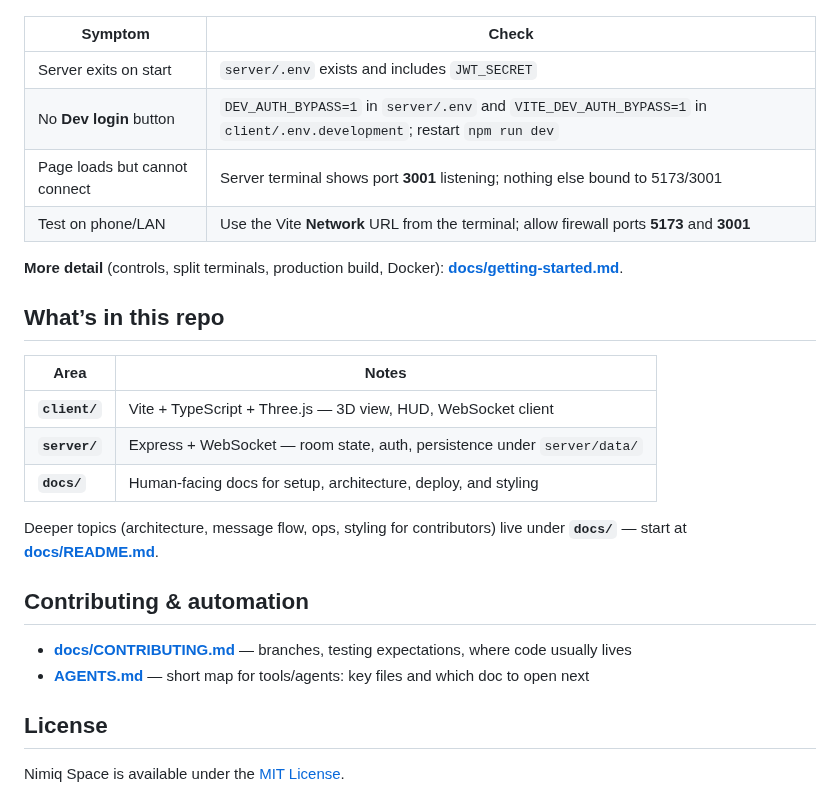
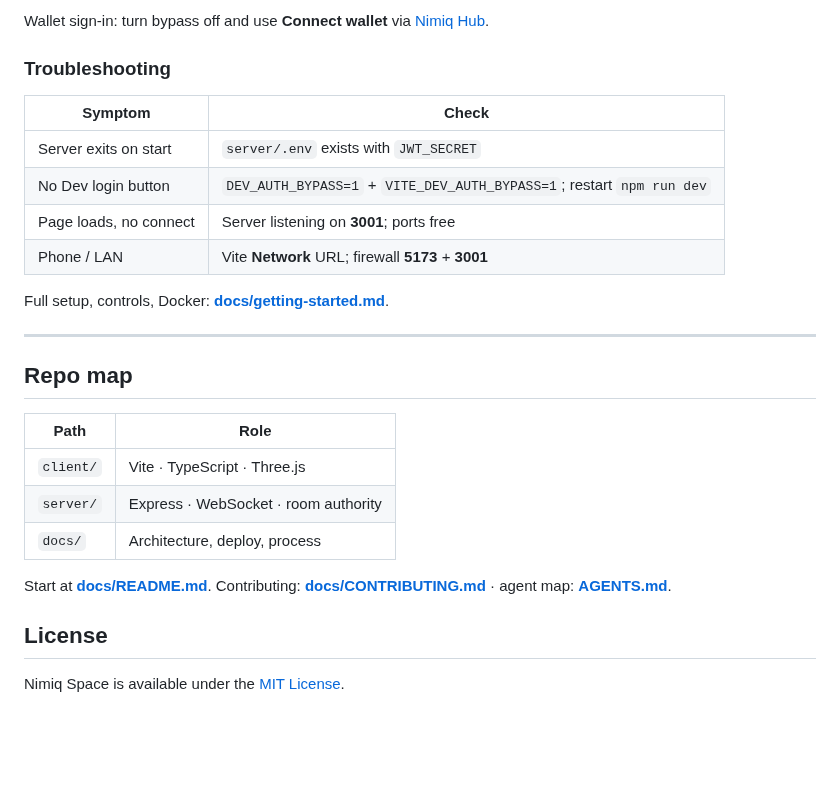
Before and after one commit to Harlski/nspace, a Markdown page: README.md, the part around one of its changes. Drawn GitHub-style; blank space fills up the shorter version.

```diff
--- a/README.md
+++ b/README.md
@@ -52,27 +82,27 @@
+Wallet sign-in: turn bypass off and use **Connect wallet** via [Nimiq Hub](https://hub.nimiq.com).
+
+### Troubleshooting
 
 | Symptom | Check |
 |---------|--------|
-| Server exits on start | `server/.env` exists and includes `JWT_SECRET` |
-| No **Dev login** button | `DEV_AUTH_BYPASS=1` in `server/.env` and `VITE_DEV_AUTH_BYPASS=1` in `client/.env.development`; restart `npm run dev` |
-| Page loads but cannot connect | Server terminal shows port **3001** listening; nothing else bound to 5173/3001 |
-| Test on phone/LAN | Use the Vite **Network** URL from the terminal; allow firewall ports **5173** and **3001** |
+| Server exits on start | `server/.env` exists with `JWT_SECRET` |
+| No Dev login button | `DEV_AUTH_BYPASS=1` + `VITE_DEV_AUTH_BYPASS=1`; restart `npm run dev` |
+| Page loads, no connect | Server listening on **3001**; ports free |
+| Phone / LAN | Vite **Network** URL; firewall **5173** + **3001** |
 
-**More detail** (controls, split terminals, production build, Docker): **[docs/getting-started.md](docs/getting-started.md)**.
+Full setup, controls, Docker: **[docs/getting-started.md](docs/getting-started.md)**.
 
-## What’s in this repo
+---
 
-| Area | Notes |
-|------|--------|
-| **`client/`** | Vite + TypeScript + Three.js — 3D view, HUD, WebSocket client |
-| **`server/`** | Express + WebSocket — room state, auth, persistence under `server/data/` |
-| **`docs/`** | Human-facing docs for setup, architecture, deploy, and styling |
+## Repo map
 
-Deeper topics (architecture, message flow, ops, styling for contributors) live under **`docs/`** — start at **[docs/README.md](docs/README.md)**.
+| Path | Role |
+|------|------|
+| `client/` | Vite · TypeScript · Three.js |
+| `server/` | Express · WebSocket · room authority |
+| `docs/` | Architecture, deploy, process |
 
-## Contributing & automation
-
-- **[docs/CONTRIBUTING.md](docs/CONTRIBUTING.md)** — branches, testing expectations, where code usually lives
-- **[AGENTS.md](AGENTS.md)** — short map for tools/agents: key files and which doc to open next
+Start at **[docs/README.md](docs/README.md)**. Contributing: **[docs/CONTRIBUTING.md](docs/CONTRIBUTING.md)** · agent map: **[AGENTS.md](AGENTS.md)**.
 
 ## License
 
```
Also changed, not shown: other parts of README.md (+62 -32 lines), docs/assets/readme-banner.png (added), 1 other file.
